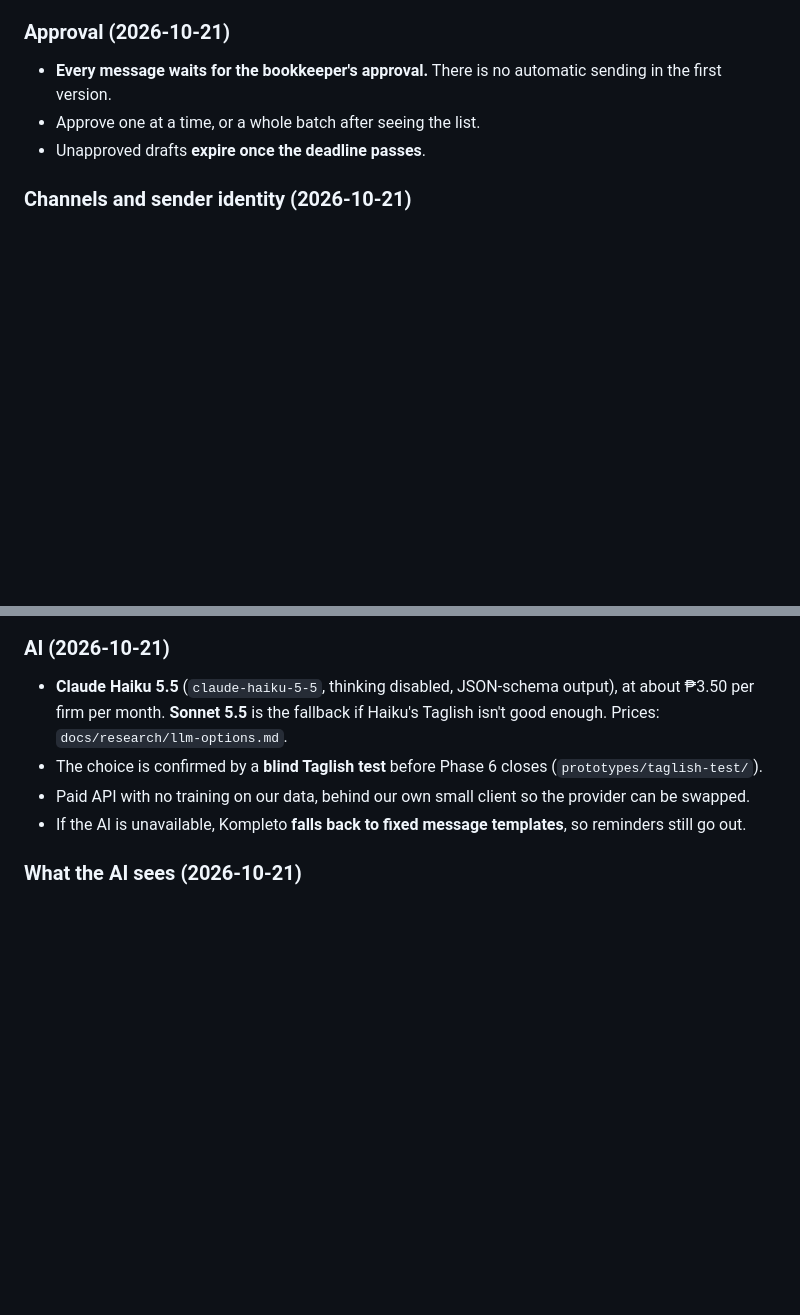
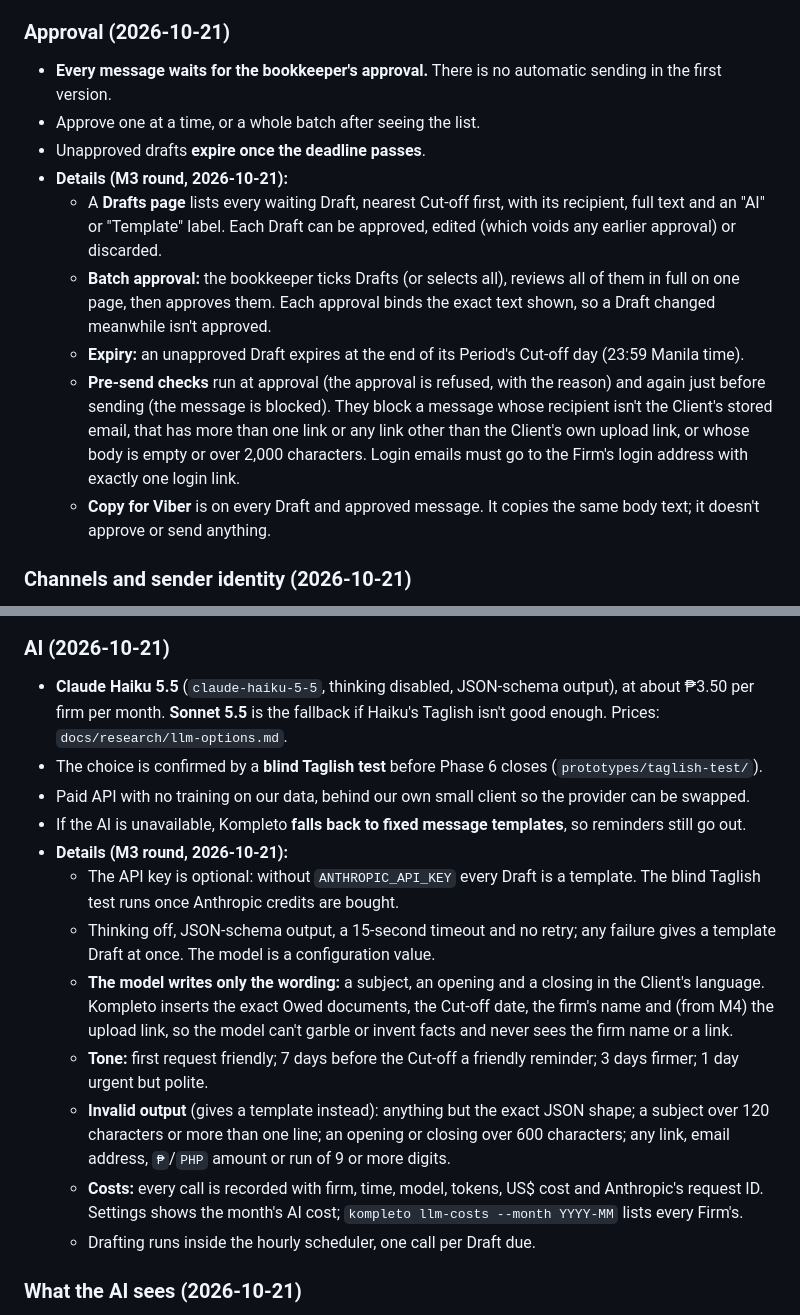
Before and after one commit to Enriquez-Johnmark/kompleto, a Markdown page: docs/product/p1-spec.md, 2 parts joined by grey strips. Drawn GitHub-style; blank space fills up the shorter version.

Commit message:
Docs: record the M3 decisions and test seams

```diff
--- a/docs/product/p1-spec.md
+++ b/docs/product/p1-spec.md
@@ -90,6 +90,12 @@ Status: **Phase 6 complete except the AI model confirmation** (the blind Taglish
 - **Every message waits for the bookkeeper's approval.** There is no automatic sending in the first version.
 - Approve one at a time, or a whole batch after seeing the list.
 - Unapproved drafts **expire once the deadline passes**.
+- **Details (M3 round, 2026-10-21):**
+  - A **Drafts page** lists every waiting Draft, nearest Cut-off first, with its recipient, full text and an "AI" or "Template" label. Each Draft can be approved, edited (which voids any earlier approval) or discarded.
+  - **Batch approval:** the bookkeeper ticks Drafts (or selects all), reviews all of them in full on one page, then approves them. Each approval binds the exact text shown, so a Draft changed meanwhile isn't approved.
+  - **Expiry:** an unapproved Draft expires at the end of its Period's Cut-off day (23:59 Manila time).
+  - **Pre-send checks** run at approval (the approval is refused, with the reason) and again just before sending (the message is blocked). They block a message whose recipient isn't the Client's stored email, that has more than one link or any link other than the Client's own upload link, or whose body is empty or over 2,000 characters. Login emails must go to the Firm's login address with exactly one login link.
+  - **Copy for Viber** is on every Draft and approved message. It copies the same body text; it doesn't approve or send anything.
 
 ### Channels and sender identity (2026-10-21)
 
@@ -127,6 +133,14 @@ Status: **Phase 6 complete except the AI model confirmation** (the blind Taglish
 - The choice is confirmed by a **blind Taglish test** before Phase 6 closes (`prototypes/taglish-test/`).
 - Paid API with no training on our data, behind our own small client so the provider can be swapped.
 - If the AI is unavailable, Kompleto **falls back to fixed message templates**, so reminders still go out.
+- **Details (M3 round, 2026-10-21):**
+  - The API key is optional: without `ANTHROPIC_API_KEY` every Draft is a template. The blind Taglish test runs once Anthropic credits are bought.
+  - Thinking off, JSON-schema output, a 15-second timeout and no retry; any failure gives a template Draft at once. The model is a configuration value.
+  - **The model writes only the wording:** a subject, an opening and a closing in the Client's language. Kompleto inserts the exact Owed documents, the Cut-off date, the firm's name and (from M4) the upload link, so the model can't garble or invent facts and never sees the firm name or a link.
+  - **Tone:** first request friendly; 7 days before the Cut-off a friendly reminder; 3 days firmer; 1 day urgent but polite.
+  - **Invalid output** (gives a template instead): anything but the exact JSON shape; a subject over 120 characters or more than one line; an opening or closing over 600 characters; any link, email address, `₱`/`PHP` amount or run of 9 or more digits.
+  - **Costs:** every call is recorded with firm, time, model, tokens, US$ cost and Anthropic's request ID. Settings shows the month's AI cost; `kompleto llm-costs --month YYYY-MM` lists every Firm's.
+  - Drafting runs inside the hourly scheduler, one call per Draft due.
 
 ### What the AI sees (2026-10-21)
 
```
Also changed, not shown: docs/architecture.md (+9 -0 lines), docs/decisions.md (+10 -0 lines).
